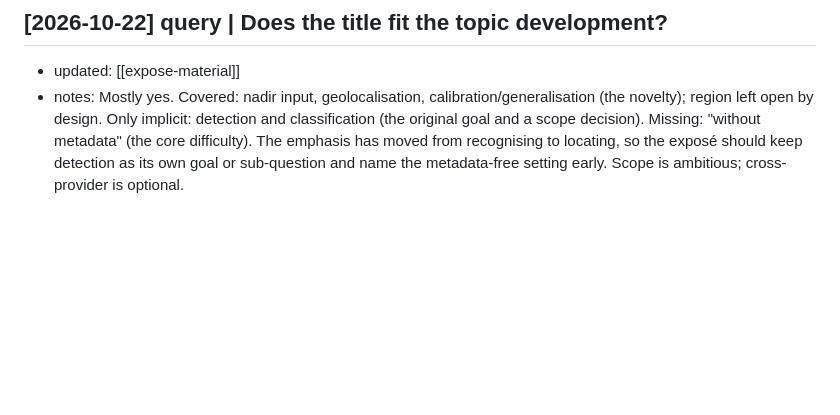
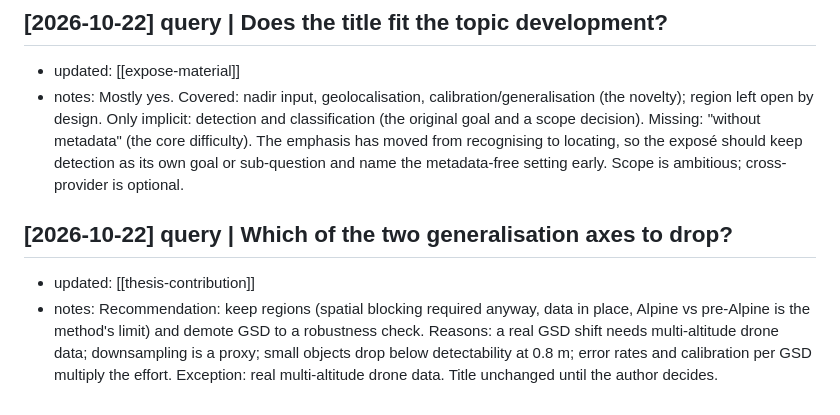
Before and after one commit to kskgwyw-mij/geospatial-intel-brainwork, a Markdown page: wiki/log.md, the part around the change. Drawn GitHub-style; blank space fills up the shorter version.

```diff
--- a/wiki/log.md
+++ b/wiki/log.md
@@ -233,3 +233,7 @@ Latest entries: `grep "^## \[" wiki/log.md | tail -5`
 ## [2026-10-22] query | Does the title fit the topic development?
 - updated: [[expose-material]]
 - notes: Mostly yes. Covered: nadir input, geolocalisation, calibration/generalisation (the novelty); region left open by design. Only implicit: detection and classification (the original goal and a scope decision). Missing: "without metadata" (the core difficulty). The emphasis has moved from recognising to locating, so the exposé should keep detection as its own goal or sub-question and name the metadata-free setting early. Scope is ambitious; cross-provider is optional.
+
+## [2026-10-22] query | Which of the two generalisation axes to drop?
+- updated: [[thesis-contribution]]
+- notes: Recommendation: keep regions (spatial blocking required anyway, data in place, Alpine vs pre-Alpine is the method's limit) and demote GSD to a robustness check. Reasons: a real GSD shift needs multi-altitude drone data; downsampling is a proxy; small objects drop below detectability at 0.8 m; error rates and calibration per GSD multiply the effort. Exception: real multi-altitude drone data. Title unchanged until the author decides.
```
Also changed, not shown: wiki/analyses/thesis-contribution.md (+7 -0 lines).
